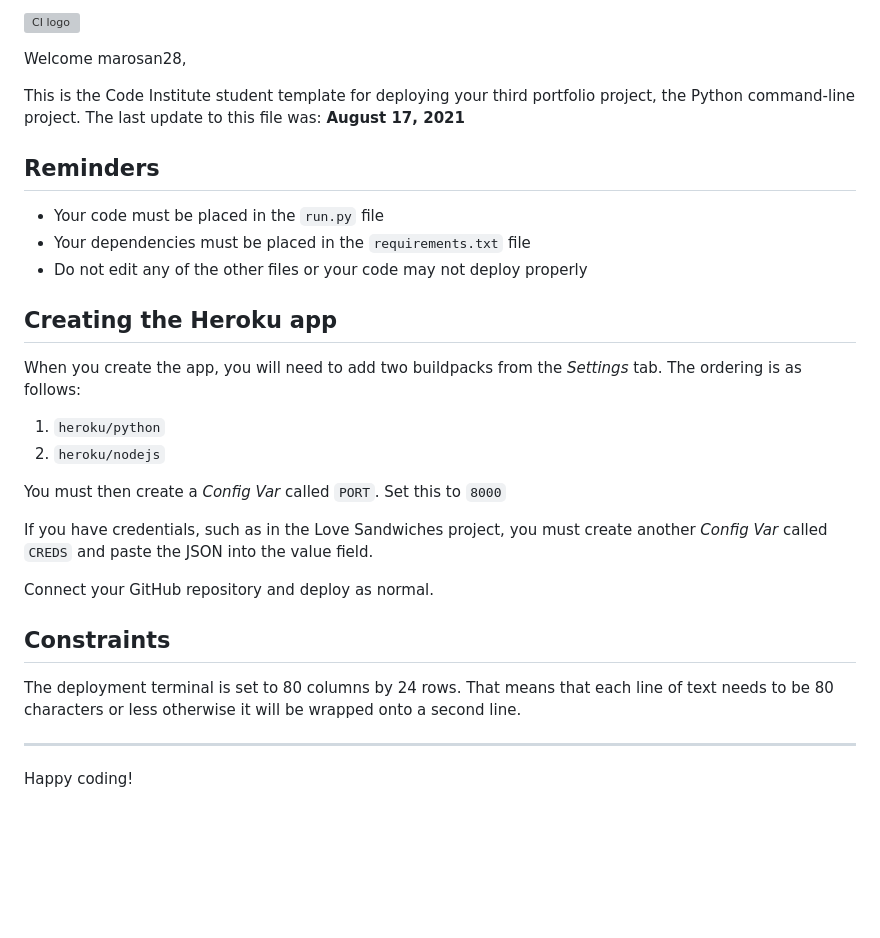
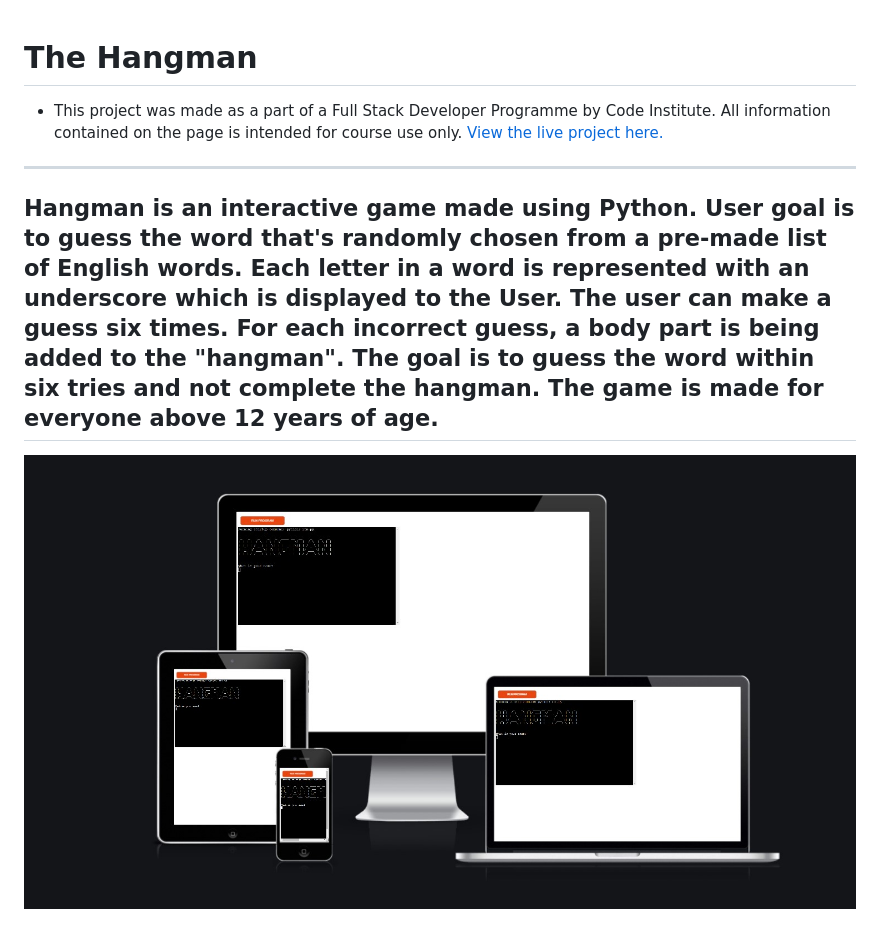
Before and after one commit to marosan28/hangman, a Markdown page: README.md, the part around the change. GitHub-like rendering; pictures changed too: wireframes/images/responsive.jpg (added); blank space fills up the shorter version; grey boxes are pictures that could not be loaded.

Commit message:
Add basic information to readme file

```diff
--- a/README.md
+++ b/README.md
@@ -1,31 +1,7 @@
-![CI logo](https://codeinstitute.s3.amazonaws.com/fullstack/ci_logo_small.png)
-
-Welcome marosan28,
-
-This is the Code Institute student template for deploying your third portfolio project, the Python command-line project. The last update to this file was: **August 17, 2021**
-
-## Reminders
-
-* Your code must be placed in the `run.py` file
-* Your dependencies must be placed in the `requirements.txt` file
-* Do not edit any of the other files or your code may not deploy properly
-
-## Creating the Heroku app
-
-When you create the app, you will need to add two buildpacks from the _Settings_ tab. The ordering is as follows:
-
-1. `heroku/python`
-2. `heroku/nodejs`
-
-You must then create a _Config Var_ called `PORT`. Set this to `8000`
-
-If you have credentials, such as in the Love Sandwiches project, you must create another _Config Var_ called `CREDS` and paste the JSON into the value field.
-
-Connect your GitHub repository and deploy as normal.
-
-## Constraints
-
-The deployment terminal is set to 80 columns by 24 rows. That means that each line of text needs to be 80 characters or less otherwise it will be wrapped onto a second line.
-
+# The Hangman
+- This project was made as a part of a Full Stack Developer Programme by Code Institute. All information contained on the page is intended for course use only.
+[View the live project here.](https://the-hangman-x.herokuapp.com/)
 -----
-Happy coding!
+Hangman is an interactive game made using Python. User goal is to guess the word that's randomly chosen from a pre-made list of English words. Each letter in a word is represented with an underscore which is displayed to the User. The user can make a guess six times. For each incorrect guess, a body part is being added to the "hangman". The goal is to guess the word within six tries and not complete the hangman. The game is made for everyone above 12 years of age.
+-----
+![App Screenshot](wireframes/images/responsive.jpg)
```
